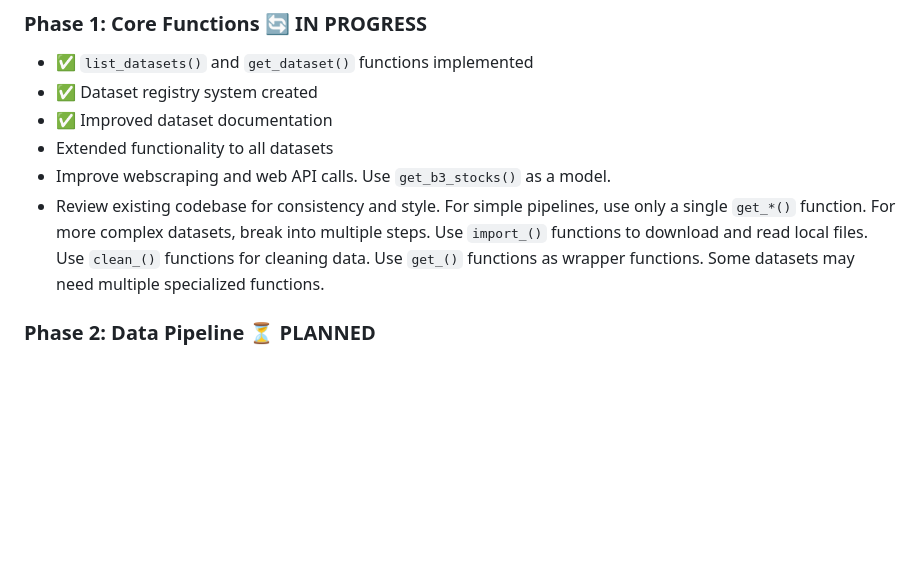
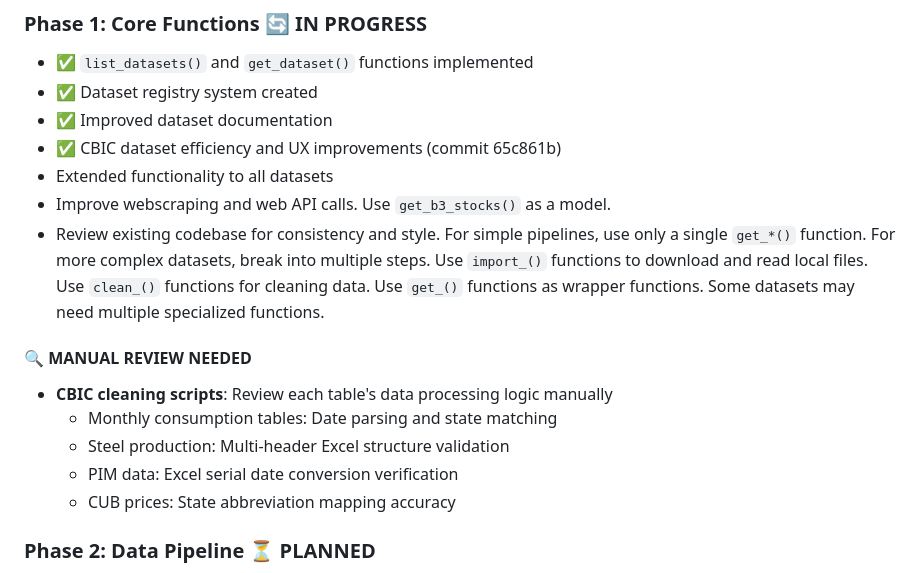
Before and after one commit to viniciusoike/realestatebr, a Markdown page: CLAUDE.md, the part around the change. Drawn GitHub-style; blank space fills up the shorter version.

```diff
--- a/CLAUDE.md
+++ b/CLAUDE.md
@@ -14,9 +14,17 @@ This file contains configuration and commands for Claude Code to help with packa
 - ✅ `list_datasets()` and `get_dataset()` functions implemented
 - ✅ Dataset registry system created
 - ✅ Improved dataset documentation
+- ✅ CBIC dataset efficiency and UX improvements (commit 65c861b)
 - Extended functionality to all datasets
 - Improve webscraping and web API calls. Use `get_b3_stocks()` as a model.
 - Review existing codebase for consistency and style. For simple pipelines, use only a single `get_*()` function. For more complex datasets, break into multiple steps. Use `import_()` functions to download and read local files. Use `clean_()` functions for cleaning data. Use `get_()` functions as wrapper functions. Some datasets may need multiple specialized functions.
+
+#### 🔍 MANUAL REVIEW NEEDED
+- **CBIC cleaning scripts**: Review each table's data processing logic manually
+  - Monthly consumption tables: Date parsing and state matching
+  - Steel production: Multi-header Excel structure validation
+  - PIM data: Excel serial date conversion verification
+  - CUB prices: State abbreviation mapping accuracy
 
 
 ### Phase 2: Data Pipeline ⏳ PLANNED
```
Also changed, not shown: claude/cbic_improvements_summary.md (added, +110 -0 lines).
